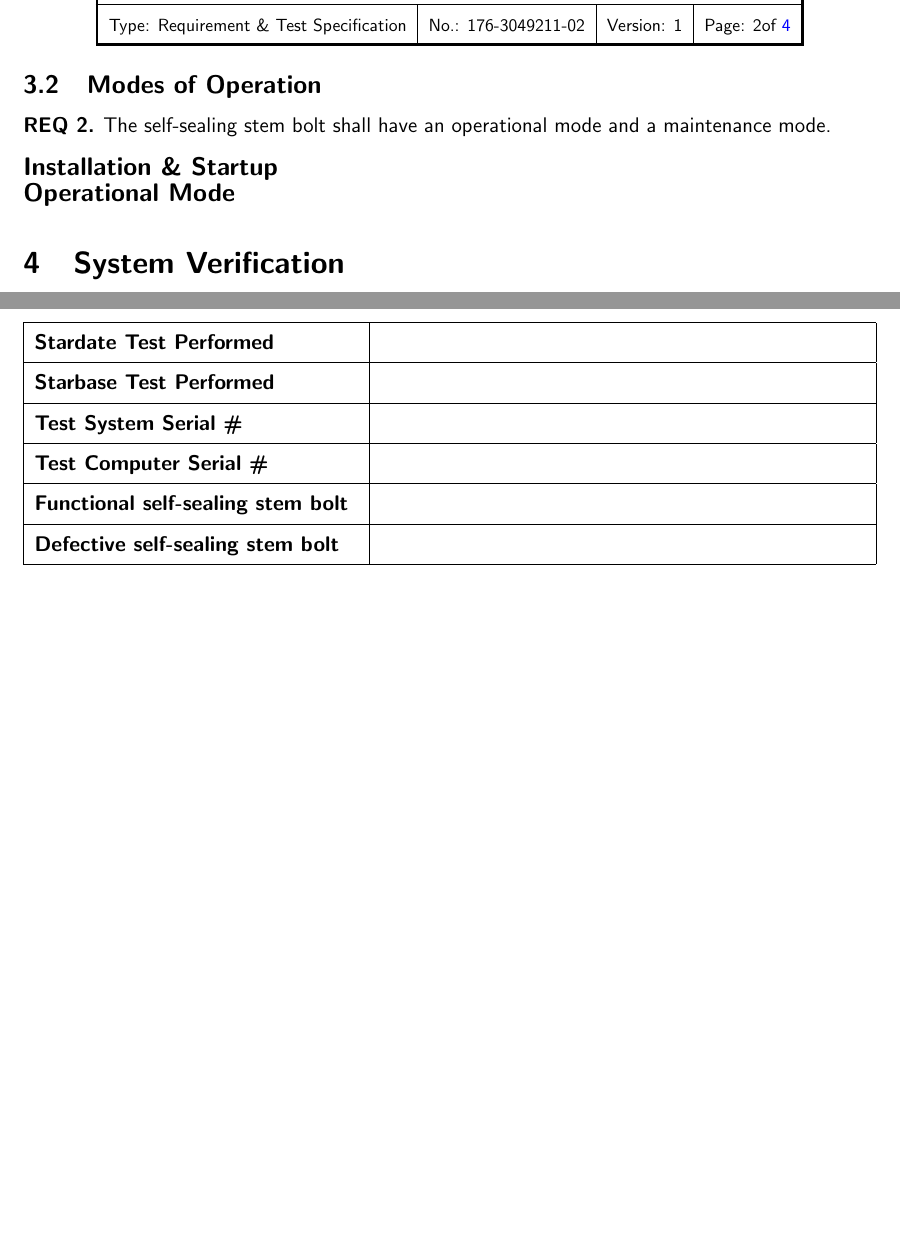
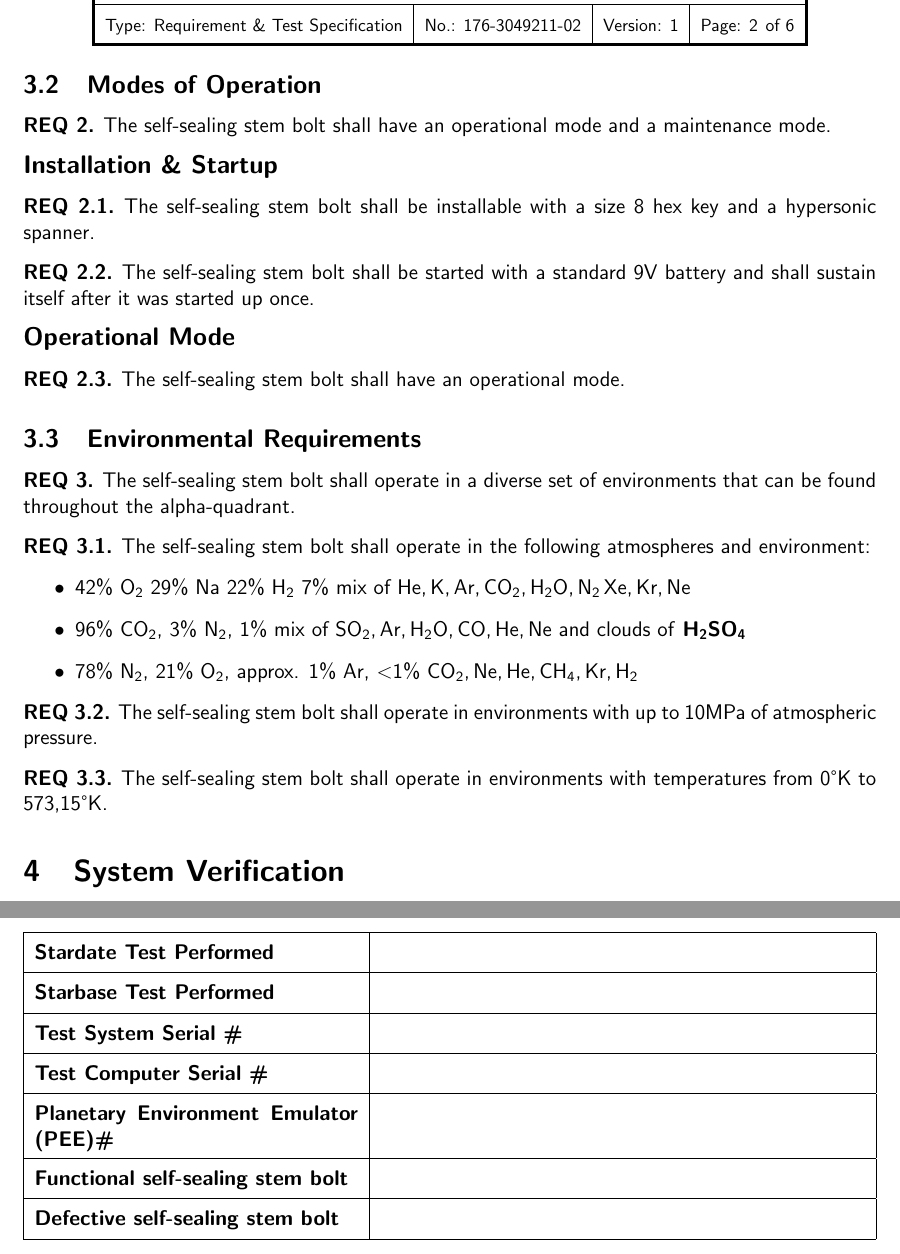
Before and after one commit to sschaetz/design-doc-tex, a LaTeX document (main.tex): two parts of pages 2 and 3 of 4 before the commit and two parts of pages 2 and 3 of 6 after it, joined at a grey line, cut so that both start at the same text, the shorter picture padded with empty space. Compiled offline with pdfLaTeX.

Commit message:
Complete final version of document for now

```diff
--- a/main.tex
+++ b/main.tex
@@ -10,8 +10,9 @@
 \usepackage{xltabular}
 \usepackage{amssymb}
 \usepackage{graphicx}
-\usepackage[hmargin=2cm,top=5.5cm,headheight=130pt,footskip=65pt]{geometry}
+\usepackage[hmargin=2cm,top=5.5cm,headheight=130pt,footskip=55pt]{geometry}
 \usepackage{amsthm}
+\usepackage[version=4]{mhchem}
 
 \theoremstyle{definition}
 \newtheorem{theorem}{REQ}
@@ -64,12 +65,12 @@
             {\footnotesize Type: Requirement \& Test Specification} &
             {\footnotesize No.: 176-3049211-02} &
             {\footnotesize Version: 1} &
-            {\footnotesize Page: \thepage of \pageref{LastPage}} \\
+            {\footnotesize Page: \thepage \hspace{1pt} of \pageref*{LastPage}} \\
             \hlineB{4}
           \end{tabular}%
           \egroup
 }
-
+\fancyfoot[c]{\small{Starfleet Corps of Engineers, Fleet Operations Center, San Francisco, Earth, Sol Sector \\Proprietary and Confidential}}
 
 \begin{document}
 
@@ -144,11 +145,47 @@ This document defines the hardware and software requirements as well as test pro
 
 	\noindent\textbf{\large{Installation \& Startup}}
 
+	\begin{theorem}
+		The self-sealing stem bolt shall be installable with a size 8 hex key and a hypersonic spanner.
+	\end{theorem}
+
+	\begin{theorem}
+		The self-sealing stem bolt shall be started with a standard 9V battery and shall sustain itself after it was started up once.
+	\end{theorem}
 
 	\noindent\textbf{\large{Operational Mode}}
+	\begin{theorem}
+		The self-sealing stem bolt shall have an operational mode.
+	\end{theorem}
 
 
 \end{subtheorems}
+
+\subsection{Environmental Requirements}
+
+\begin{theorem}
+	The self-sealing stem bolt shall operate in a diverse set of environments that can be found throughout the alpha-quadrant.
+\end{theorem}
+\begin{subtheorems}
+	\begin{theorem}
+		The self-sealing stem bolt shall operate in the following atmospheres and environment:
+		\begin{itemize}
+			\item 42\% \ce{O_2} 29\% \ce{Na} 22\% \ce{H_2} 7\% mix of \ce{He, K, Ar, CO_2, H_2O, N_2 Xe, Kr, Ne}
+			\item 96\% \ce{CO_2}, 3\% \ce{N_2}, 1\% mix of \ce{SO_2, Ar, H_2O, CO, He, Ne} and clouds of \textbf{\ce{H_2SO_4}}
+			\item 78\% \ce{N_2}, 21\% \ce{O_2}, approx. 1\% \ce{Ar}, $<$1\% \ce{CO_2, Ne, He, CH_4, Kr, H_2}
+		\end{itemize}
+	\end{theorem}
+
+	\begin{theorem}
+		The self-sealing stem bolt shall operate in environments with up to 10MPa of atmospheric pressure.
+	\end{theorem}
+	\begin{theorem}
+		The self-sealing stem bolt shall operate in environments with temperatures from 0\textdegree K to 573,15\textdegree K.
+	\end{theorem}
+\end{subtheorems}
+
+
+
 
 
 
@@ -192,12 +229,13 @@ No special setup and configuration is required beyond ensuring calibration of Tr
 \def\arraystretch{1.5}%
 \begin{tabularx}{\textwidth}{|>{\hsize=.8\hsize\linewidth=\hsize}X|>{\hsize=1.2\hsize\linewidth=\hsize}X|}
 	\hline
-	\textbf{Stardate Test Performed}           & \\ \hline
-	\textbf{Starbase Test Performed}           & \\ \hline
-	\textbf{Test System Serial \#}             & \\ \hline
-	\textbf{Test Computer Serial \#}           & \\ \hline
-	\textbf{Functional self-sealing stem bolt} & \\ \hline
-	\textbf{Defective self-sealing stem bolt}  & \\ \hline
+	\textbf{Stardate Test Performed}                & \\ \hline
+	\textbf{Starbase Test Performed}                & \\ \hline
+	\textbf{Test System Serial \#}                  & \\ \hline
+	\textbf{Test Computer Serial \#}                & \\ \hline
+	\textbf{Planetary Environment Emulator (PEE)\#} & \\ \hline
+	\textbf{Functional self-sealing stem bolt}      & \\ \hline
+	\textbf{Defective self-sealing stem bolt}       & \\ \hline
 \end{tabularx}
 \egroup
 
@@ -273,6 +311,15 @@ No special setup and configuration is required beyond ensuring calibration of Tr
 
 	\\ \hline
 
+	\addtocounter{teststepctr}{1} \theteststepctr \ &
+	Verify that the self-sealing stem bolt work in a Mercury. Insert the self-sealing stem-bolt into the PEE and set it to emulate Mercury (42\% \ce{O_2} 29\% \ce{Na} 22\% \ce{H_2} 7\% mix of \ce{He, K, Ar, CO_2, H_2O, N_2 Xe, Kr, Ne}). Activate the self-sealing stem bolt by pressing the \textit{power-on} button. Observe the self-sealing stem bolt for 65 minutes.&
+	The self-sealing stem bolt works correctly. No fault occurs.
+	&
+
+	&
+
+	\\ \hline
+
 \end{xltabular}
 \egroup
 
```
Also changed, not shown: README.md, main.pdf, main.tex (4 more changed lines).
